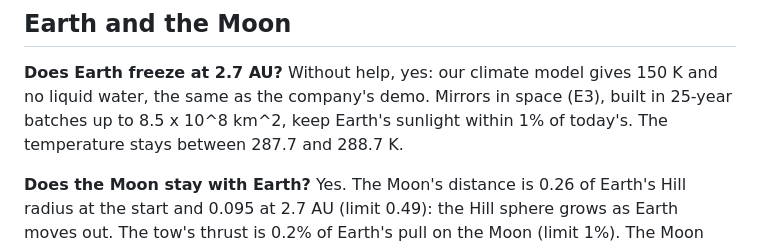
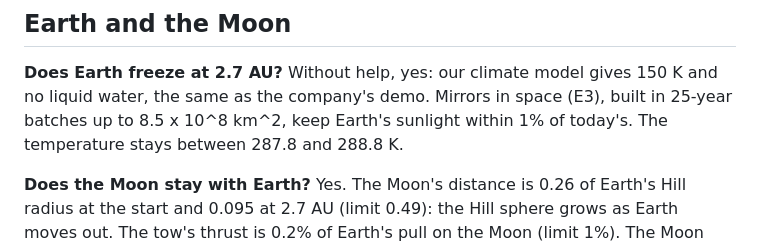
Before and after one commit to Ashish000011/black-ant, a Markdown page: docs/qa.md, the part around the change. Rendered like a GitHub page.

```diff
--- a/docs/qa.md
+++ b/docs/qa.md
@@ -48,7 +48,7 @@ off the Sun line to keep clear. The closest any beam came was 448,909 km.
 **Does Earth freeze at 2.7 AU?**
 Without help, yes: our climate model gives 150 K and no liquid water, the same as the company's demo. Mirrors
 in space (E3), built in 25-year batches up to 8.5 x 10^8 km^2, keep Earth's sunlight within 1% of today's.
-The temperature stays between 287.7 and 288.7 K.
+The temperature stays between 287.8 and 288.8 K.
 
 **Does the Moon stay with Earth?**
 Yes. The Moon's distance is 0.26 of Earth's Hill radius at the start and 0.095 at 2.7 AU (limit 0.49): the
```
Also changed, not shown: docs/risk-register.md (+6 -4 lines).
